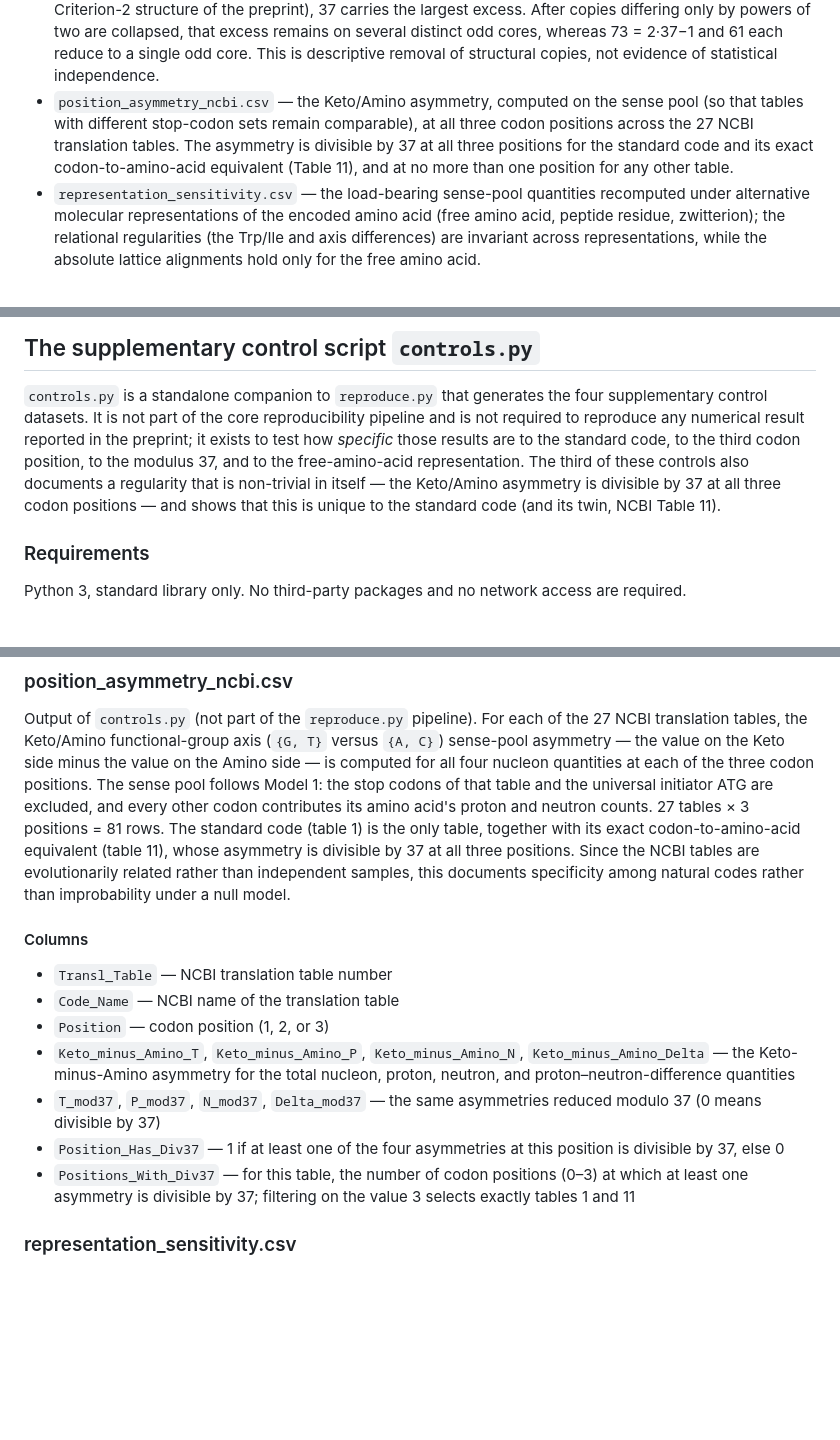
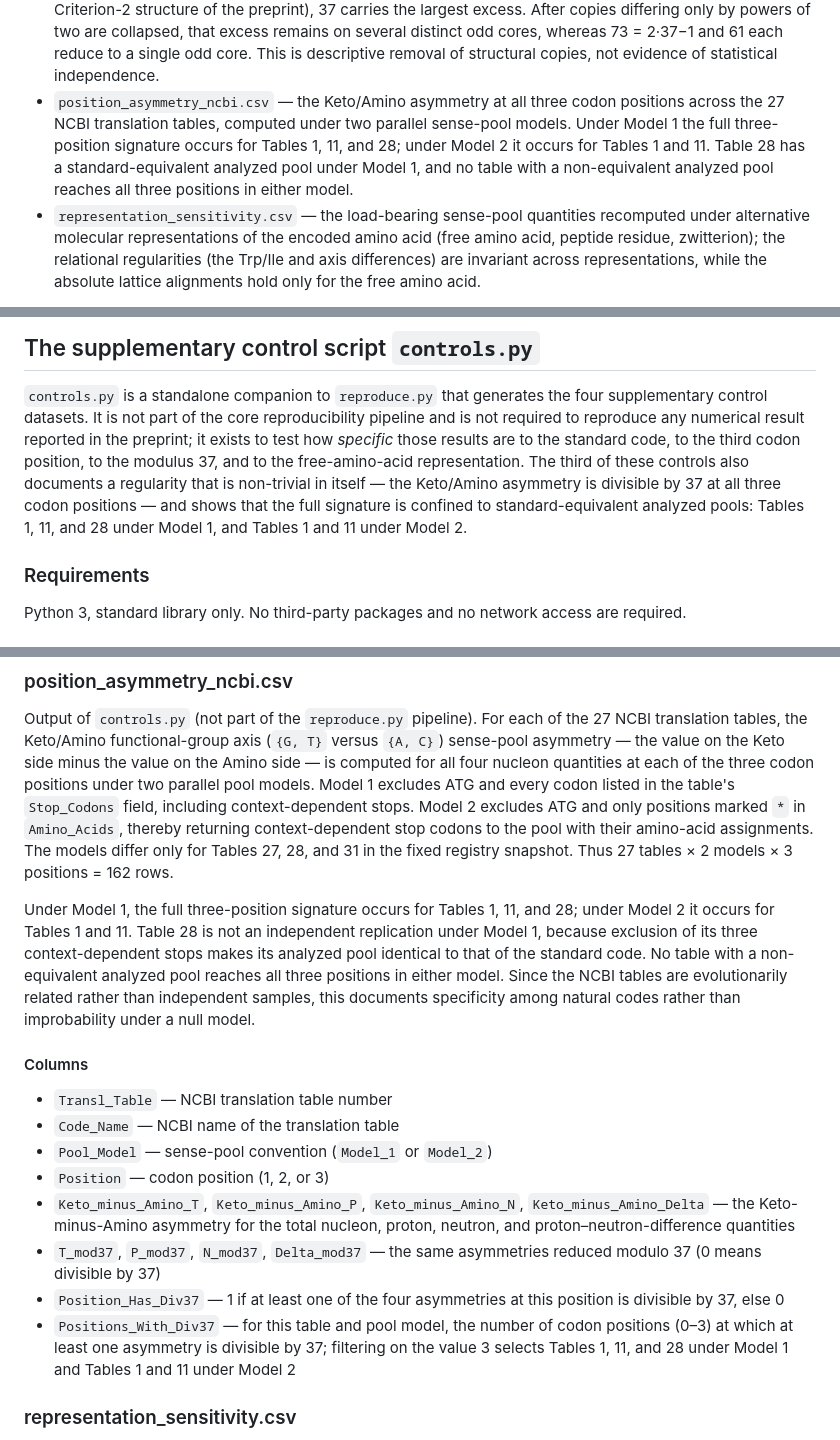
Before and after one commit to RuslanKhafizov/genetic-code-arithmetic, a Markdown page: README.md, 3 parts joined by grey strips. Rendered like a GitHub page; blank space fills up the shorter version.

```diff
--- a/README.md
+++ b/README.md
@@ -401,11 +400,13 @@ below for usage and details.
   excess remains on several distinct odd cores, whereas 73 = 2·37−1 and 61
   each reduce to a single odd core. This is descriptive removal of structural
   copies, not evidence of statistical independence.
-- `position_asymmetry_ncbi.csv` — the Keto/Amino asymmetry, computed on the sense pool (so that tables with different stop-codon sets remain comparable), at all
-  three codon positions across the 27 NCBI translation tables. The asymmetry
-  is divisible by 37 at all three positions for the standard code and its
-  exact codon-to-amino-acid equivalent (Table 11), and at no more than one
-  position for any other table.
+- `position_asymmetry_ncbi.csv` — the Keto/Amino asymmetry at all three codon
+  positions across the 27 NCBI translation tables, computed under two parallel
+  sense-pool models. Under Model 1 the full three-position signature occurs
+  for Tables 1, 11, and 28; under Model 2 it occurs for Tables 1 and 11.
+  Table 28 has a standard-equivalent analyzed pool under Model 1, and no table
+  with a non-equivalent analyzed pool reaches all three positions in either
+  model.
 - `representation_sensitivity.csv` — the load-bearing sense-pool
   quantities recomputed under alternative molecular representations of
   the encoded amino acid (free amino acid, peptide residue,
@@ -623,10 +624,11 @@ four supplementary control datasets. It is not part of the core
 reproducibility pipeline and is not required to reproduce any numerical result
 reported in the preprint; it exists to test how *specific* those results are to
 the standard code, to the third codon position, to the modulus 37, and to the
-free-amino-acid representation. The third
-of these controls also documents a regularity that is non-trivial in itself — the
-Keto/Amino asymmetry is divisible by 37 at all three codon positions — and shows
-that this is unique to the standard code (and its twin, NCBI Table 11).
+free-amino-acid representation. The third of these controls also documents a
+regularity that is non-trivial in itself — the Keto/Amino asymmetry is divisible
+by 37 at all three codon positions — and shows that the full signature is
+confined to standard-equivalent analyzed pools: Tables 1, 11, and 28 under
+Model 1, and Tables 1 and 11 under Model 2.
 
 ### Requirements
 
@@ -2014,19 +2020,28 @@ Output of `controls.py` (not part of the `reproduce.py` pipeline). For each of
 the 27 NCBI translation tables, the Keto/Amino functional-group axis
 (`{G, T}` versus `{A, C}`) sense-pool asymmetry — the value on the Keto side
 minus the value on the Amino side — is computed for all four nucleon quantities
-at each of the three codon positions. The sense pool follows Model 1: the stop
-codons of that table and the universal initiator ATG are excluded, and every
-other codon contributes its amino acid's proton and neutron counts. 27 tables ×
-3 positions = 81 rows. The standard code (table 1) is the only table, together
-with its exact codon-to-amino-acid equivalent (table 11), whose asymmetry is
-divisible by 37 at all three positions. Since the NCBI tables are
-evolutionarily related rather than independent samples, this documents
-specificity among natural codes rather than improbability under a null model.
+at each of the three codon positions under two parallel pool models. Model 1
+excludes ATG and every codon listed in the table's `Stop_Codons` field,
+including context-dependent stops. Model 2 excludes ATG and only positions
+marked `*` in `Amino_Acids`, thereby returning context-dependent stop codons to
+the pool with their amino-acid assignments. The models differ only for Tables
+27, 28, and 31 in the fixed registry snapshot. Thus 27 tables × 2 models ×
+3 positions = 162 rows.
+
+Under Model 1, the full three-position signature occurs for Tables 1, 11, and
+28; under Model 2 it occurs for Tables 1 and 11. Table 28 is not an independent
+replication under Model 1, because exclusion of its three context-dependent
+stops makes its analyzed pool identical to that of the standard code. No table
+with a non-equivalent analyzed pool reaches all three positions in either
+model. Since the NCBI tables are evolutionarily related rather than independent
+samples, this documents specificity among natural codes rather than
+improbability under a null model.
 
 #### Columns
 
 - `Transl_Table` — NCBI translation table number
 - `Code_Name` — NCBI name of the translation table
+- `Pool_Model` — sense-pool convention (`Model_1` or `Model_2`)
 - `Position` — codon position (1, 2, or 3)
 - `Keto_minus_Amino_T`, `Keto_minus_Amino_P`, `Keto_minus_Amino_N`,
   `Keto_minus_Amino_Delta` — the Keto-minus-Amino asymmetry for the total
@@ -2035,9 +2050,10 @@ specificity among natural codes rather than improbability under a null model.
   modulo 37 (0 means divisible by 37)
 - `Position_Has_Div37` — 1 if at least one of the four asymmetries at this
   position is divisible by 37, else 0
-- `Positions_With_Div37` — for this table, the number of codon positions (0–3)
-  at which at least one asymmetry is divisible by 37; filtering on the value 3
-  selects exactly tables 1 and 11
+- `Positions_With_Div37` — for this table and pool model, the number of codon
+  positions (0–3) at which at least one asymmetry is divisible by 37; filtering
+  on the value 3 selects Tables 1, 11, and 28 under Model 1 and Tables 1 and 11
+  under Model 2
 
 ### representation_sensitivity.csv
 
```
Also changed, not shown: other parts of README.md (+7 -4 lines).
